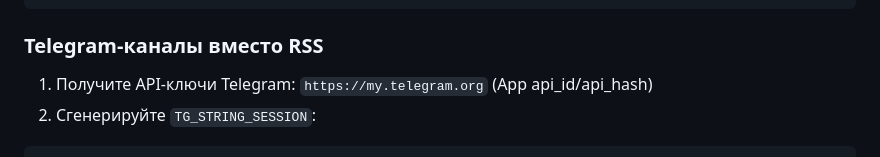
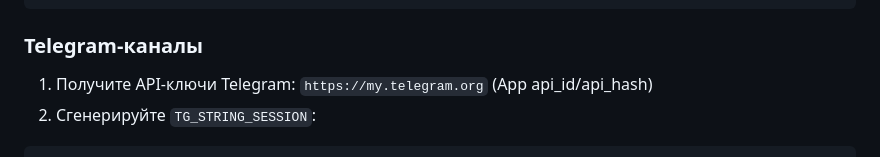
Before and after one commit to SPAMIK356/ai-aggregator, a Markdown page: README.md, the part around the change. GitHub-like rendering.

````diff
--- a/README.md
+++ b/README.md
@@ -101,7 +101,7 @@ print(run_parser())
 PY
 ```
 
-### Telegram‑каналы вместо RSS
+### Telegram‑каналы
 1) Получите API‑ключи Telegram: `https://my.telegram.org` (App api_id/api_hash)
 2) Сгенерируйте `TG_STRING_SESSION`:
 ```powershell
````
